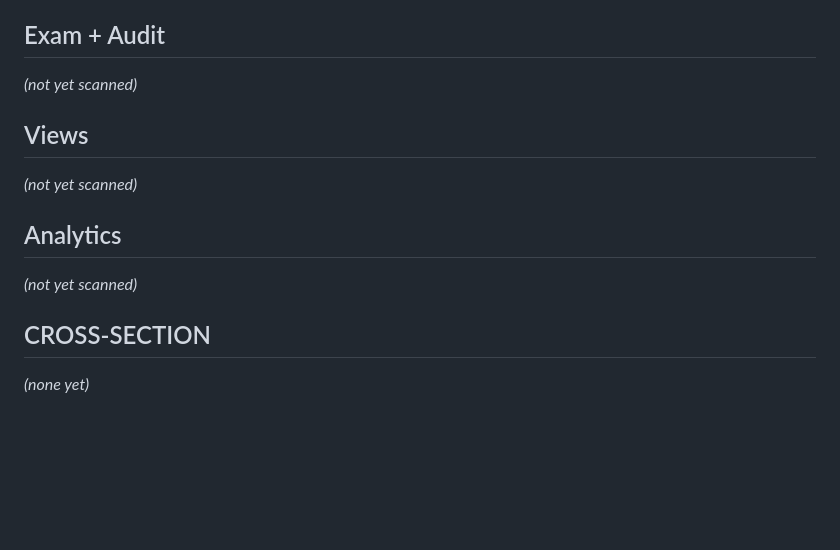
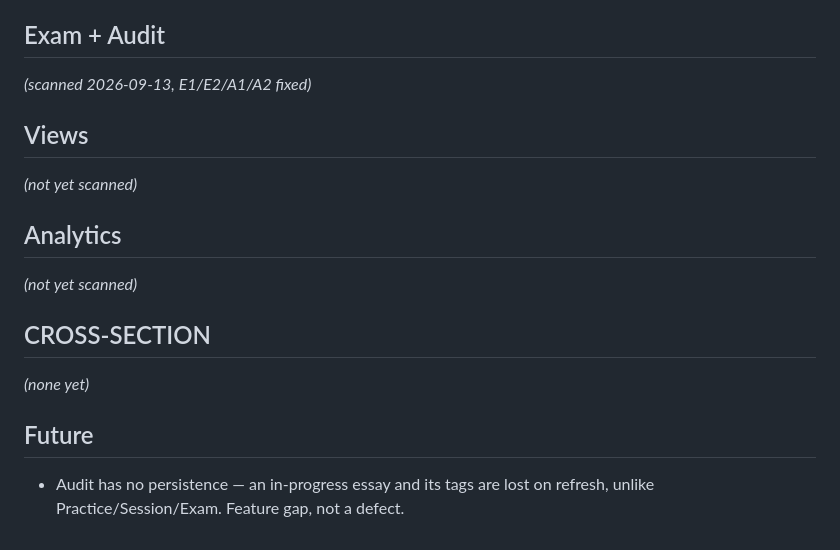
Before and after one commit to Da-boss-is-here/Lexforge, a Markdown page: KNOWN_ISSUES.md, the part around the change. Drawn GitHub-style; blank space fills up the shorter version.

Commit message:
docs: mark Exam + Audit scanned

```diff
--- a/KNOWN_ISSUES.md
+++ b/KNOWN_ISSUES.md
@@ -96,7 +96,7 @@ _(scanned 2026-09-12, T1–T6 fixed)_
 _(scanned 2026-09-13, S1 fixed)_
 
 ## Exam + Audit
-_(not yet scanned)_
+_(scanned 2026-09-13, E1/E2/A1/A2 fixed)_
 
 ## Views
 _(not yet scanned)_
@@ -106,3 +106,8 @@ _(not yet scanned)_
 
 ## CROSS-SECTION
 _(none yet)_
+
+## Future
+- Audit has no persistence — an in-progress essay and its tags are
+  lost on refresh, unlike Practice/Session/Exam. Feature gap, not a
+  defect.
```
